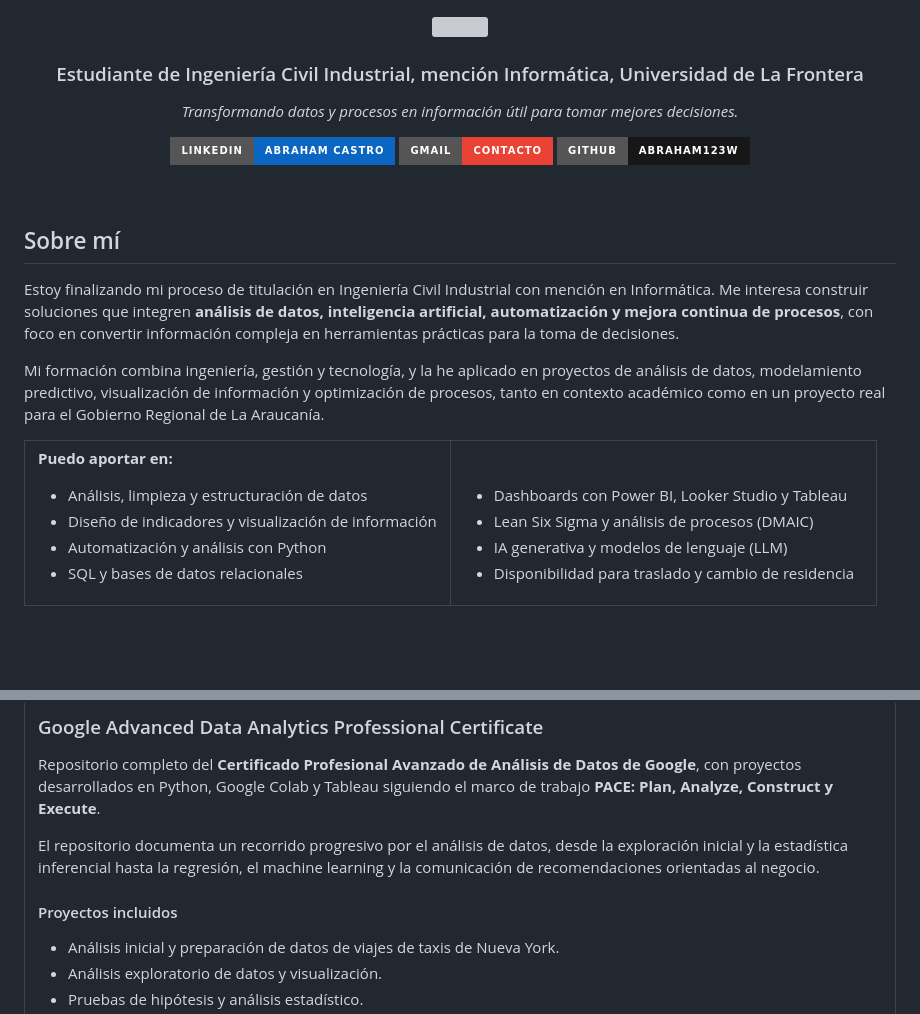
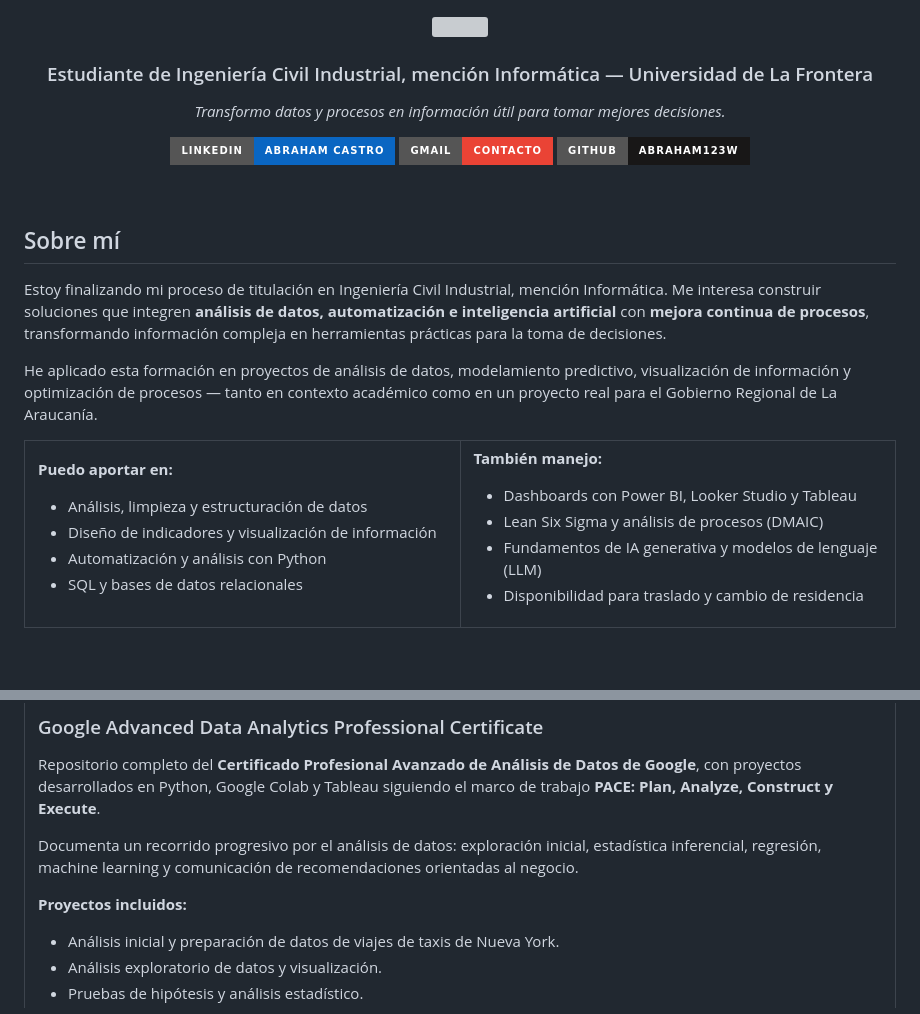
Before and after one commit to Abraham123w/Abraham123w, a Markdown page: README.md, 2 parts joined by grey strips. GitHub-like rendering; badges without logos; grey boxes are pictures that could not be loaded.

```diff
--- a/README.md
+++ b/README.md
@@ -2,8 +2,8 @@
 
 <img src="https://capsule-render.vercel.app/api?type=waving&color=0:0f2027,50:2c5364,100:00c6ff&height=200&section=header&text=Abraham%20Castro&fontSize=48&fontColor=ffffff&animation=fadeIn&fontAlignY=38&desc=Analisis%20de%20datos%20%7C%20Automatizacion%20%7C%20Procesos&descAlignY=58&descSize=18" width="100%"/>
 
-### Estudiante de Ingeniería Civil Industrial, mención Informática, Universidad de La Frontera
+### Estudiante de Ingeniería Civil Industrial, mención Informática — Universidad de La Frontera
 
-*Transformando datos y procesos en información útil para tomar mejores decisiones.*
+*Transformo datos y procesos en información útil para tomar mejores decisiones.*
 
 [![LinkedIn](https://img.shields.io/badge/LinkedIn-Abraham%20Castro-0A66C2?style=for-the-badge&logo=linkedin&logoColor=white)](https://www.linkedin.com/in/abraham-andes-castro-copa-40529a2a5/)
@@ -16,9 +16,9 @@
 
 ## Sobre mí
 
-Estoy finalizando mi proceso de titulación en Ingeniería Civil Industrial con mención en Informática. Me interesa construir soluciones que integren **análisis de datos, inteligencia artificial, automatización y mejora continua de procesos**, con foco en convertir información compleja en herramientas prácticas para la toma de decisiones.
+Estoy finalizando mi proceso de titulación en Ingeniería Civil Industrial, mención Informática. Me interesa construir soluciones que integren **análisis de datos, automatización e inteligencia artificial** con **mejora continua de procesos**, transformando información compleja en herramientas prácticas para la toma de decisiones.
 
-Mi formación combina ingeniería, gestión y tecnología, y la he aplicado en proyectos de análisis de datos, modelamiento predictivo, visualización de información y optimización de procesos, tanto en contexto académico como en un proyecto real para el Gobierno Regional de La Araucanía.
+He aplicado esta formación en proyectos de análisis de datos, modelamiento predictivo, visualización de información y optimización de procesos — tanto en contexto académico como en un proyecto real para el Gobierno Regional de La Araucanía.
 
 <table>
 <tr>
@@ -33,10 +33,10 @@ Mi formación combina ingeniería, gestión y tecnología, y la he aplicado en p
 </td>
 <td width="50%" valign="top">
 
-&nbsp;
+**También manejo:**
 - Dashboards con Power BI, Looker Studio y Tableau
 - Lean Six Sigma y análisis de procesos (DMAIC)
-- IA generativa y modelos de lenguaje (LLM)
+- Fundamentos de IA generativa y modelos de lenguaje (LLM)
 - Disponibilidad para traslado y cambio de residencia
 
 </td>
@@ -173,9 +173,9 @@ El trabajo incluye análisis de sensibilidad de la ganancia del proceso, la cons
 
 Repositorio completo del **Certificado Profesional Avanzado de Análisis de Datos de Google**, con proyectos desarrollados en Python, Google Colab y Tableau siguiendo el marco de trabajo **PACE: Plan, Analyze, Construct y Execute**.
 
-El repositorio documenta un recorrido progresivo por el análisis de datos, desde la exploración inicial y la estadística inferencial hasta la regresión, el machine learning y la comunicación de recomendaciones orientadas al negocio.
+Documenta un recorrido progresivo por el análisis de datos: exploración inicial, estadística inferencial, regresión, machine learning y comunicación de recomendaciones orientadas al negocio.
 
-#### Proyectos incluidos
+**Proyectos incluidos:**
 
 - Análisis inicial y preparación de datos de viajes de taxis de Nueva York.
 - Análisis exploratorio de datos y visualización.
```
Also changed, not shown: other parts of README.md (+4 -4 lines).
